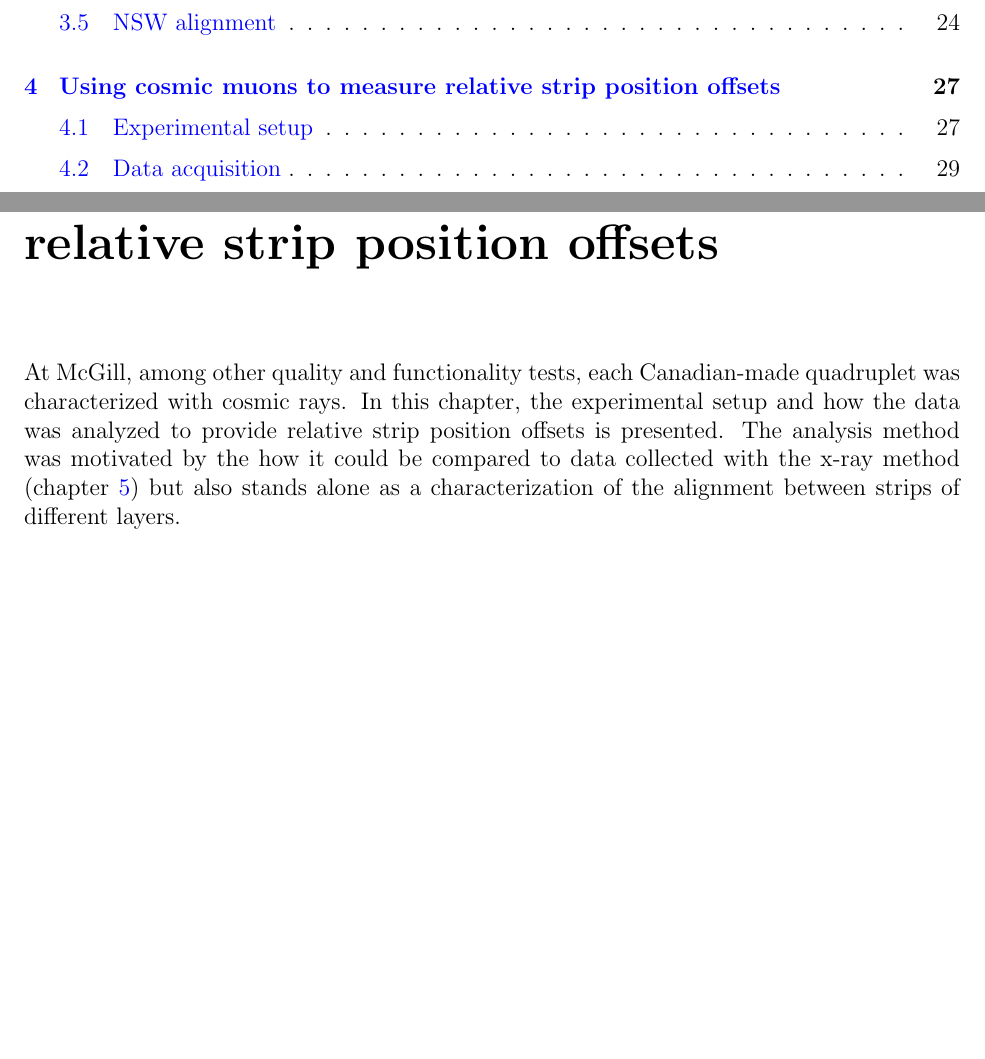
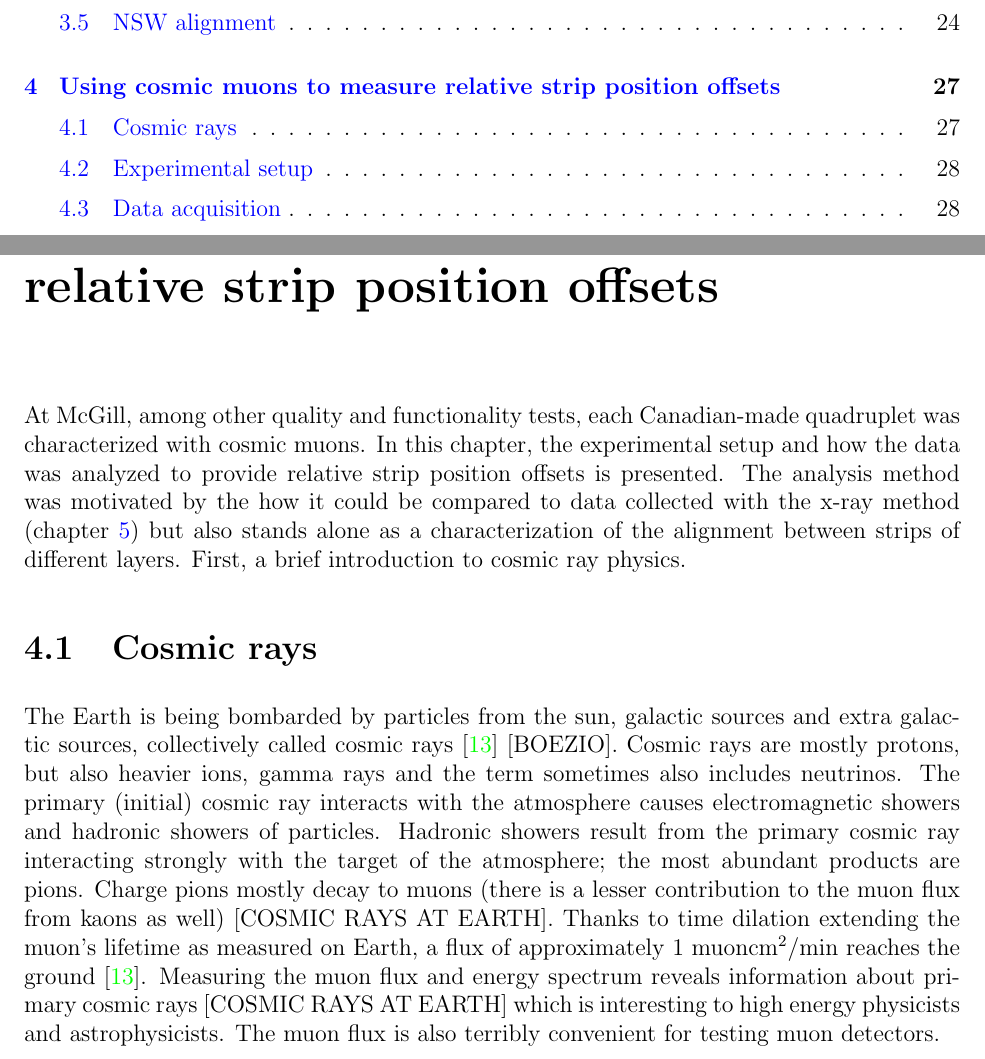
Before and after one commit to liaformenti/thesis, a LaTeX thesis (thesis.tex, which reads chapters/4_Using_cosmic_muons_to_measure_relative_strip_position_offsets.tex): two parts of pages 2 and 35 of 81, joined at a grey line, cut so that both start at the same text, the shorter picture padded with empty space. Compiled offline with pdfLaTeX.

Commit message:
added section on cosmic rays to chap 4, need to put citations in bibtex

```diff
--- a/chapters/4_Using_cosmic_muons_to_measure_relative_strip_position_offsets.tex
+++ b/chapters/4_Using_cosmic_muons_to_measure_relative_strip_position_offsets.tex
@@ -7,7 +7,13 @@
 % Edit count: Lia - 0, Brigitte - 0
 
 %TODO : cosmic rays?
-At McGill, among other quality and functionality tests, each Canadian-made quadruplet was characterized with cosmic rays. In this chapter, the experimental setup and how the data was analyzed to provide relative strip position offsets is presented. The analysis method was motivated by the how it could be compared to data collected with the x-ray method (chapter~\ref{chap:xray}) but also stands alone as a characterization of the alignment between strips of different layers.
+At McGill, among other quality and functionality tests, each Canadian-made quadruplet was characterized with cosmic muons. In this chapter, the experimental setup and how the data was analyzed to provide relative strip position offsets is presented. The analysis method was motivated by the how it could be compared to data collected with the x-ray method (chapter~\ref{chap:xray}) but also stands alone as a characterization of the alignment between strips of different layers. First, a brief introduction to cosmic ray physics.
+
+% --------------------------------------------------
+\section{Cosmic rays}
+% --------------------------------------------------
+
+The Earth is being bombarded by particles from the sun, galactic sources and extra galactic sources, collectively called cosmic rays~\cite{zyla_review_2020} [BOEZIO]. Cosmic rays are mostly protons, but also heavier ions, gamma rays and the term sometimes also includes neutrinos. The primary (initial) cosmic ray interacts with the atmosphere causes electromagnetic showers and hadronic showers of particles. Hadronic showers result from the primary cosmic ray interacting strongly with the target of the atmosphere; the most abundant products are pions. Charge pions mostly decay to muons (there is a lesser contribution to the muon flux from kaons as well) [COSMIC RAYS AT EARTH]. Thanks to time dilation extending the muon's lifetime as measured on Earth, a flux of approximately 1 muon\SI{}{\per\cm\squared\per\min} reaches the ground~\cite{zyla_review_2020}. Measuring the muon flux and energy spectrum reveals information about primary cosmic rays [COSMIC RAYS AT EARTH] which is interesting to high energy physicists and astrophysicists. The muon flux is also terribly convenient for testing muon detectors.
 
 % --------------------------------------------------
 \section{Experimental setup}
```
